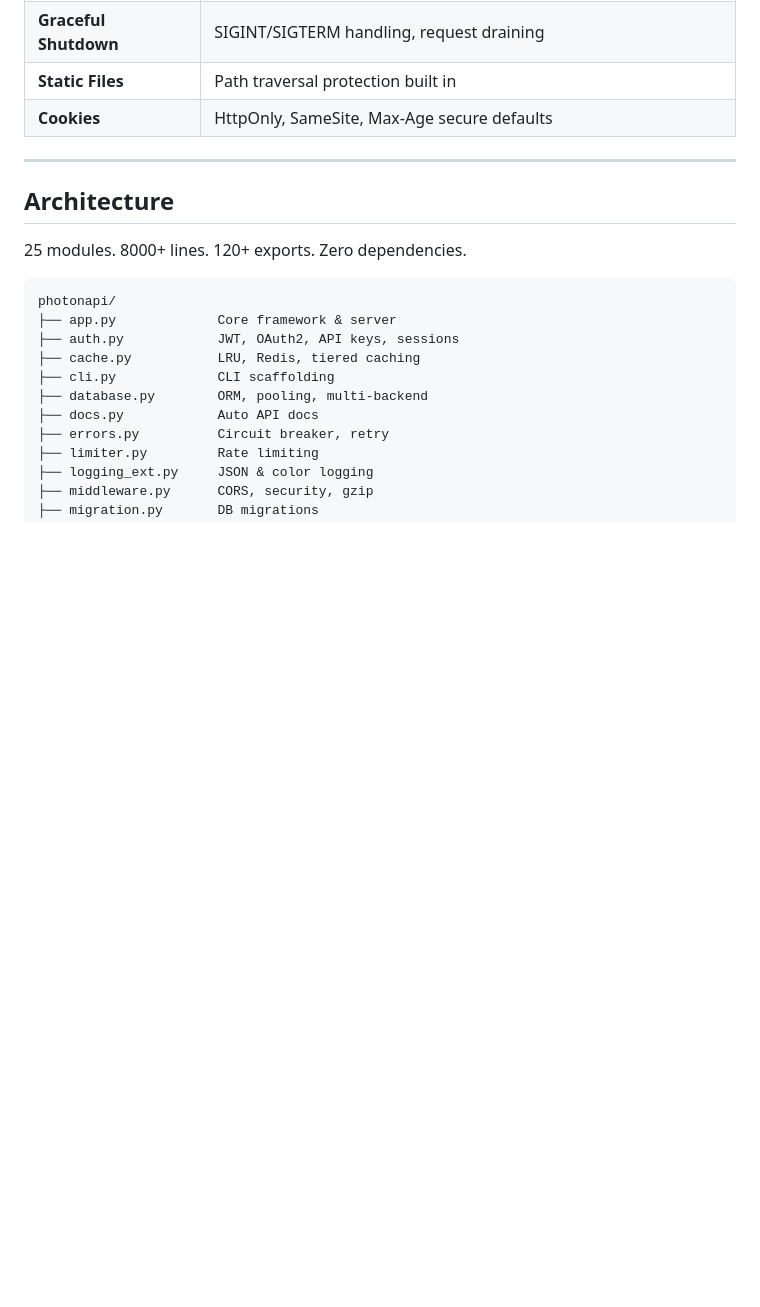
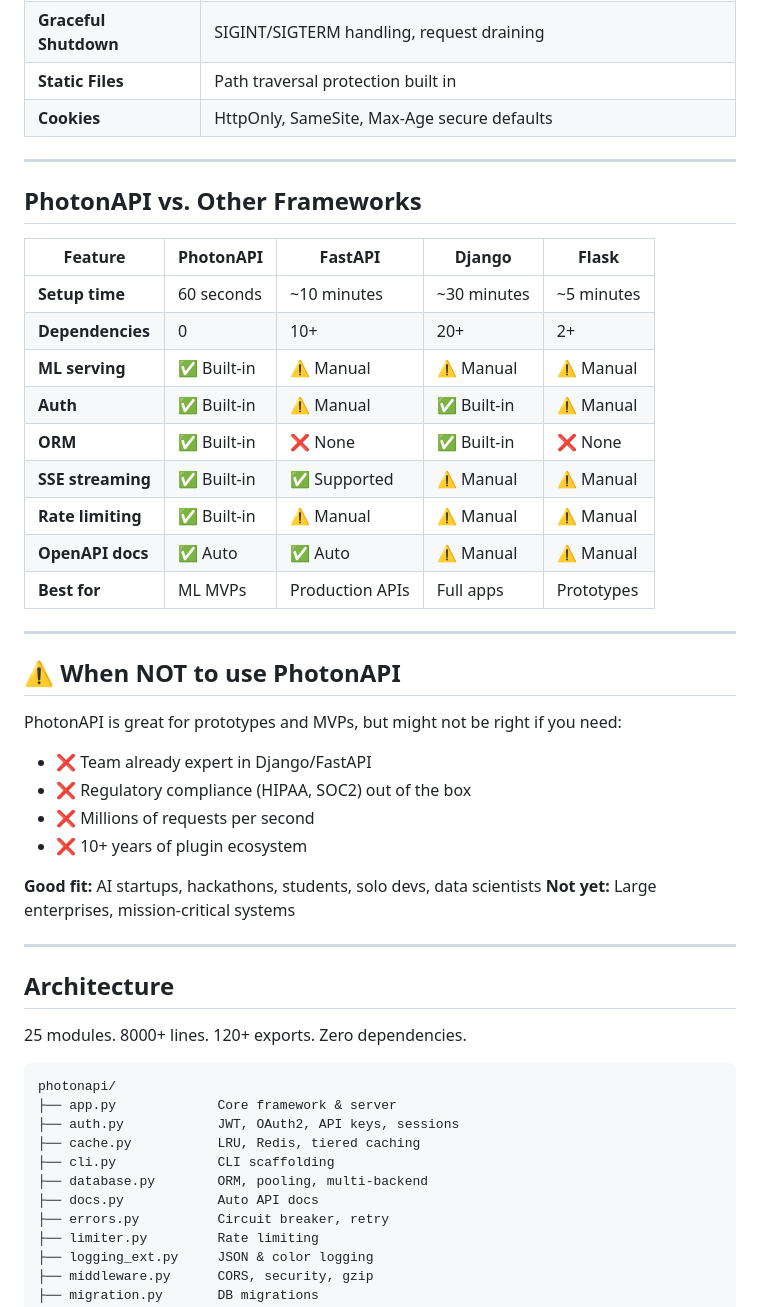
Before and after one commit to ashmitrathod8080-hue/PhotonAPI, a Markdown page: README.md, the part around the change. Drawn GitHub-style; blank space fills up the shorter version.

Commit message:
Polish comparison table with aligned columns and more feature rows

```diff
--- a/README.md
+++ b/README.md
@@ -417,6 +417,36 @@ python -m photonapi test           # run tests
 
 ---
 
+## PhotonAPI vs. Other Frameworks
+
+| Feature            | PhotonAPI       | FastAPI         | Django          | Flask           |
+|--------------------|-----------------|-----------------|-----------------|-----------------|
+| **Setup time**     | 60 seconds      | ~10 minutes     | ~30 minutes     | ~5 minutes      |
+| **Dependencies**   | 0               | 10+             | 20+             | 2+              |
+| **ML serving**     | ✅ Built-in     | ⚠️ Manual       | ⚠️ Manual       | ⚠️ Manual       |
+| **Auth**           | ✅ Built-in     | ⚠️ Manual       | ✅ Built-in     | ⚠️ Manual       |
+| **ORM**            | ✅ Built-in     | ❌ None         | ✅ Built-in     | ❌ None         |
+| **SSE streaming**  | ✅ Built-in     | ✅ Supported    | ⚠️ Manual       | ⚠️ Manual       |
+| **Rate limiting**  | ✅ Built-in     | ⚠️ Manual       | ⚠️ Manual       | ⚠️ Manual       |
+| **OpenAPI docs**   | ✅ Auto         | ✅ Auto         | ⚠️ Manual       | ⚠️ Manual       |
+| **Best for**       | ML MVPs         | Production APIs | Full apps       | Prototypes      |
+
+---
+
+## ⚠️ When NOT to use PhotonAPI
+
+PhotonAPI is great for prototypes and MVPs, but might not be right if you need:
+
+- ❌ Team already expert in Django/FastAPI
+- ❌ Regulatory compliance (HIPAA, SOC2) out of the box
+- ❌ Millions of requests per second
+- ❌ 10+ years of plugin ecosystem
+
+**Good fit:** AI startups, hackathons, students, solo devs, data scientists
+**Not yet:** Large enterprises, mission-critical systems
+
+---
+
 ## Architecture
 
 25 modules. 8000+ lines. 120+ exports. Zero dependencies.
```
